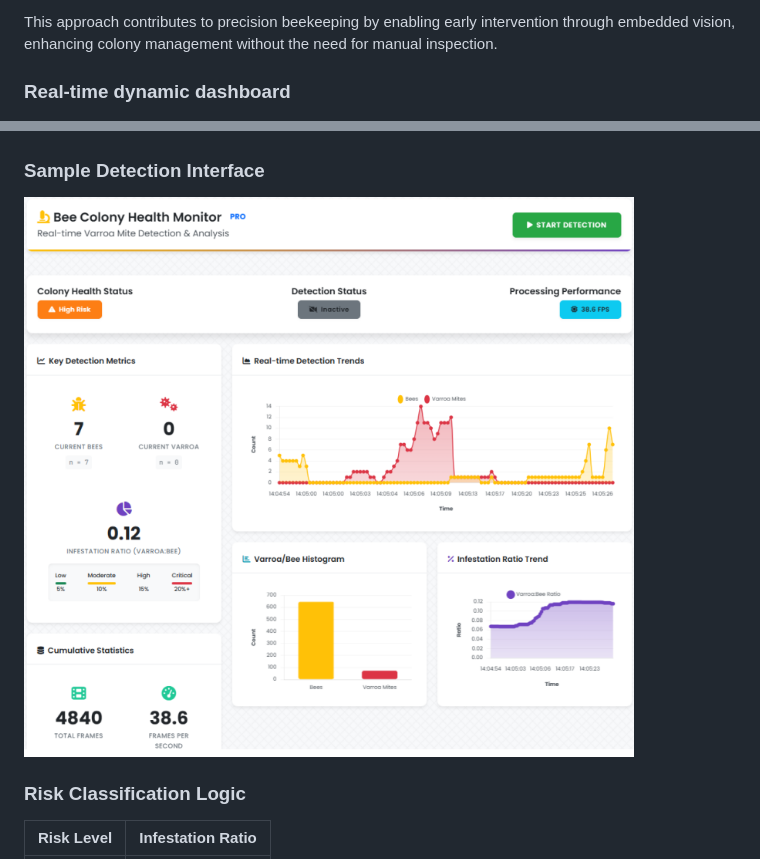
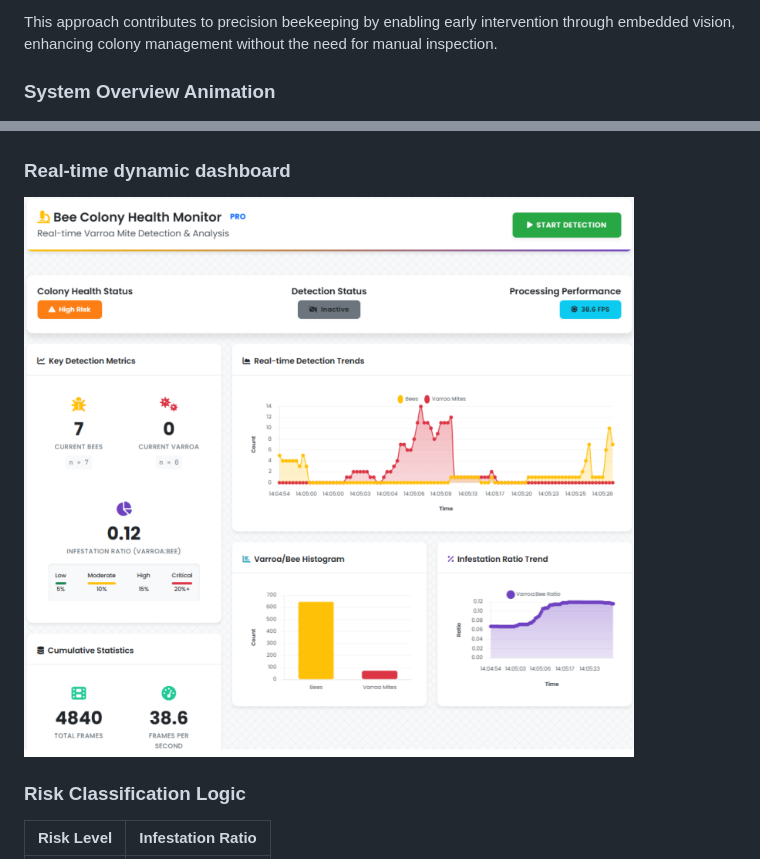
Before and after one commit to emira2003/bee-mite-detector, a Markdown page: README.md, 2 parts joined by grey strips. GitHub-like rendering.

```diff
--- a/README.md
+++ b/README.md
@@ -18,7 +18,7 @@ The detection model was trained on a dataset of over 15,000 annotated images and
 
 This approach contributes to precision beekeeping by enabling early intervention through embedded vision, enhancing colony management without the need for manual inspection.
 
-### Real-time dynamic dashboard
+### System Overview Animation
 
 ![System Overview Animation](docs/images/systemoverview.png)
 
@@ -32,5 +32,5 @@ The following screenshots demonstrate live detection of Varroa mites within the
 
 ![Detection Example](docs/images/detection_example.png)
 
-### Sample Detection Interface
+### Real-time dynamic dashboard
 
```
Also changed, not shown: other parts of README.md (+1 -1 lines).
